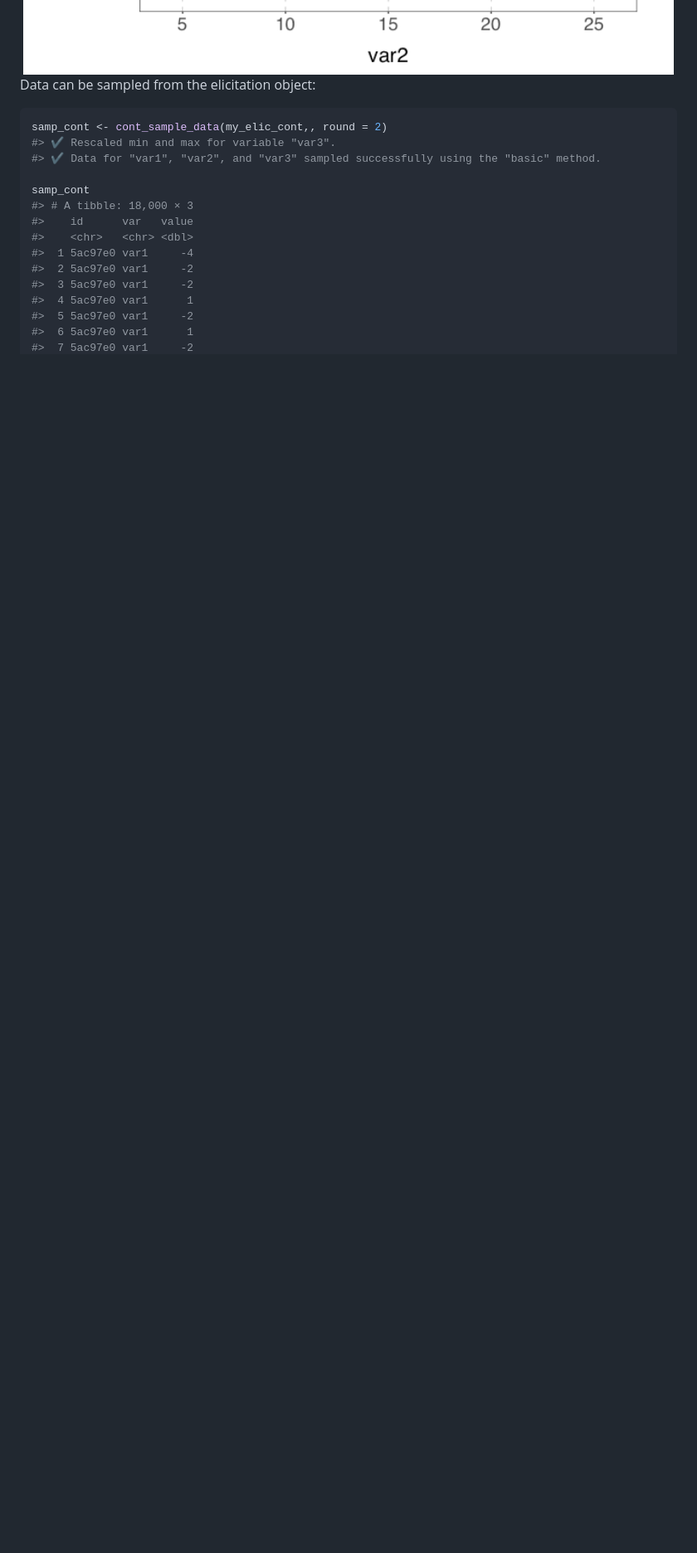
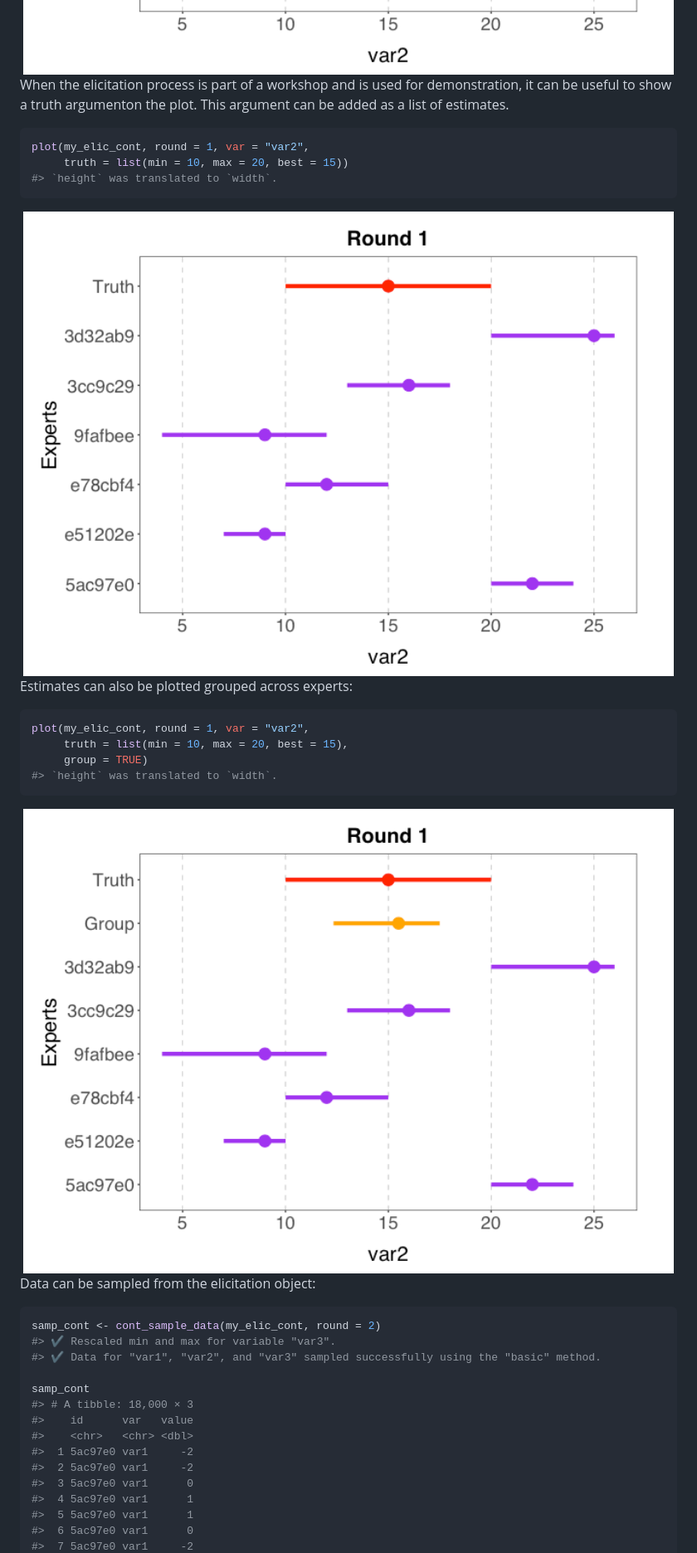
Before and after one commit to CREWdecisions/elicitr, a Markdown page: README.md, the part around one of its changes. Shown at 83% size. GitHub-like rendering; pictures changed too: man/figures/README-plot-group-1.png (added), man/figures/README-plot-truth-1.png (added); blank space fills up the shorter version.

````diff
--- a/README.md
+++ b/README.md
@@ -129,10 +129,33 @@ plot(my_elic_cont,, round = 1, var = "var2")
 
 <img src="man/figures/README-plot-raw-data-1.png" width="100%" />
 
+When the elicitation process is part of a workshop and is used for
+demonstration, it can be useful to show a truth argumenton the plot.
+This argument can be added as a list of estimates.
+
+``` r
+plot(my_elic_cont, round = 1, var = "var2",
+     truth = list(min = 10, max = 20, best = 15))
+#> `height` was translated to `width`.
+```
+
+<img src="man/figures/README-plot-truth-1.png" width="100%" />
+
+Estimates can also be plotted grouped across experts:
+
+``` r
+plot(my_elic_cont, round = 1, var = "var2",
+     truth = list(min = 10, max = 20, best = 15),
+     group = TRUE)
+#> `height` was translated to `width`.
+```
+
+<img src="man/figures/README-plot-group-1.png" width="100%" />
+
 Data can be sampled from the elicitation object:
 
 ``` r
-samp_cont <- cont_sample_data(my_elic_cont,, round = 2)
+samp_cont <- cont_sample_data(my_elic_cont, round = 2)
 #> ✔ Rescaled min and max for variable "var3".
 #> ✔ Data for "var1", "var2", and "var3" sampled successfully using the "basic" method.
 
@@ -140,10 +163,10 @@ samp_cont
 #> # A tibble: 18,000 × 3
 #>    id      var   value
 #>    <chr>   <chr> <dbl>
-#>  1 5ac97e0 var1     -4
+#>  1 5ac97e0 var1     -2
 #>  2 5ac97e0 var1     -2
-#>  3 5ac97e0 var1     -2
+#>  3 5ac97e0 var1      0
 #>  4 5ac97e0 var1      1
-#>  5 5ac97e0 var1     -2
-#>  6 5ac97e0 var1      1
+#>  5 5ac97e0 var1      1
+#>  6 5ac97e0 var1      0
 #>  7 5ac97e0 var1     -2
````
Also changed, not shown: other parts of README.md (+43 -34 lines), man/figures/README-plot sampled data from categorical data - violin-1.png, man/figures/README-sample-plot-density-1.png, man/figures/README-sample-plot-density-group-1.png (added), man/figures/README-sample-plot-violin-1.png, 1 other file.
